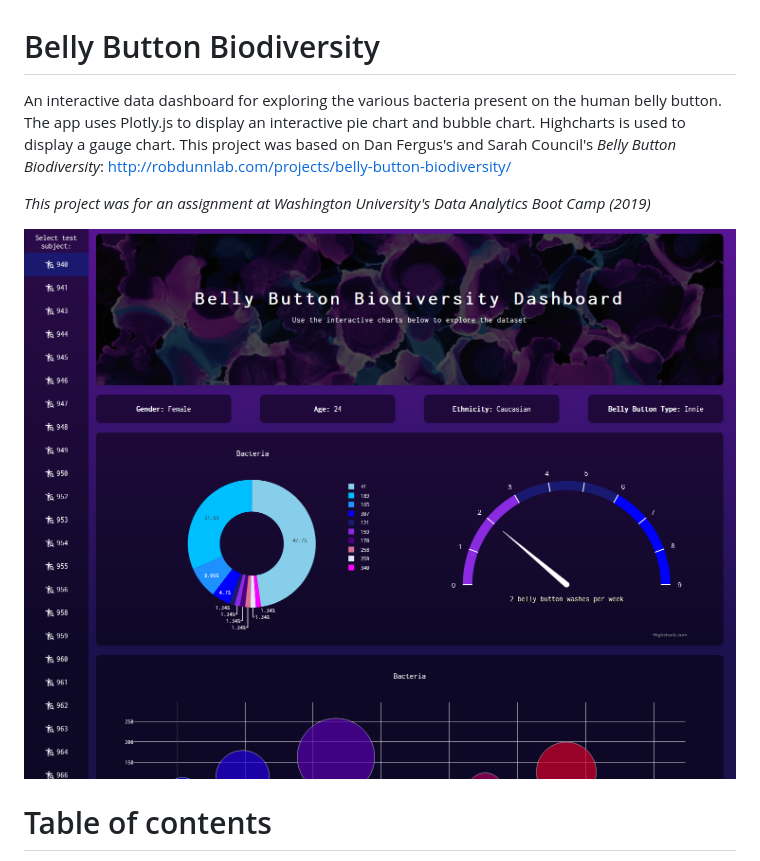
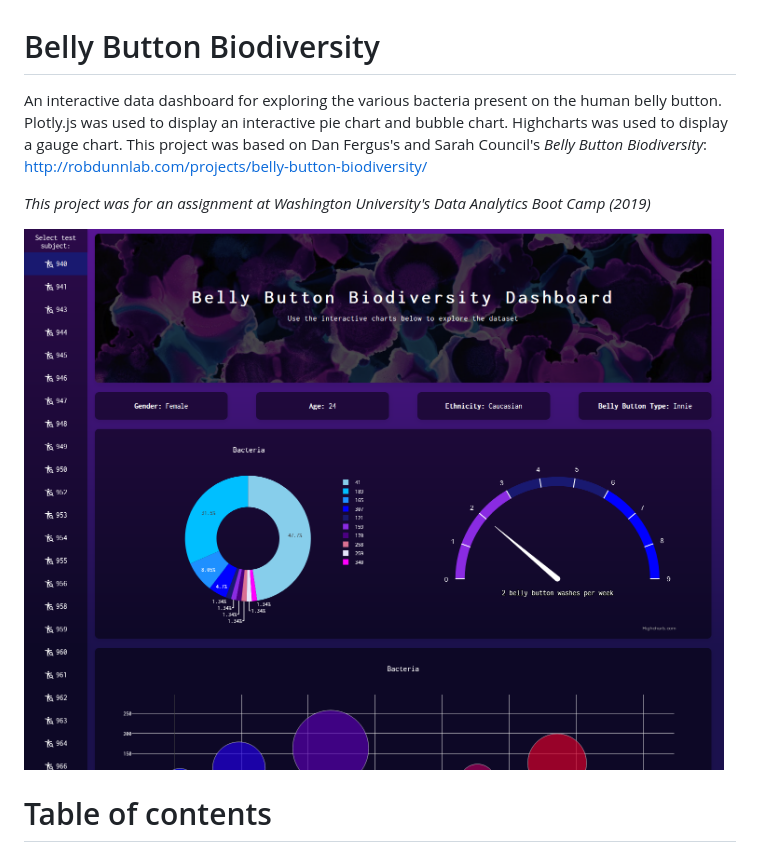
Before and after one commit to theodoremoreland/BellyButtonBiodiversity, a Markdown page: README.md, the part around the change. GitHub-like rendering.

```diff
--- a/README.md
+++ b/README.md
@@ -1,11 +1,10 @@
 # Belly Button Biodiversity
 
-An interactive data dashboard for exploring the various bacteria present on the human belly button. The app uses Plotly.js to display an interactive pie chart and bubble chart. Highcharts is used to display a gauge chart.
-This project was based on Dan Fergus's and Sarah Council's _Belly Button Biodiversity_: http://robdunnlab.com/projects/belly-button-biodiversity/
+An interactive data dashboard for exploring the various bacteria present on the human belly button. Plotly.js was used to display an interactive pie chart and bubble chart. Highcharts was used to display a gauge chart. This project was based on Dan Fergus's and Sarah Council's _Belly Button Biodiversity_: http://robdunnlab.com/projects/belly-button-biodiversity/
 
 _This project was for an assignment at Washington University's Data Analytics Boot Camp (2019)_
 
-<img src="presentation/thumbnail.png" width="900">
+<img src="presentation/thumbnail.png" width="700">
 
 # Table of contents
 
```
